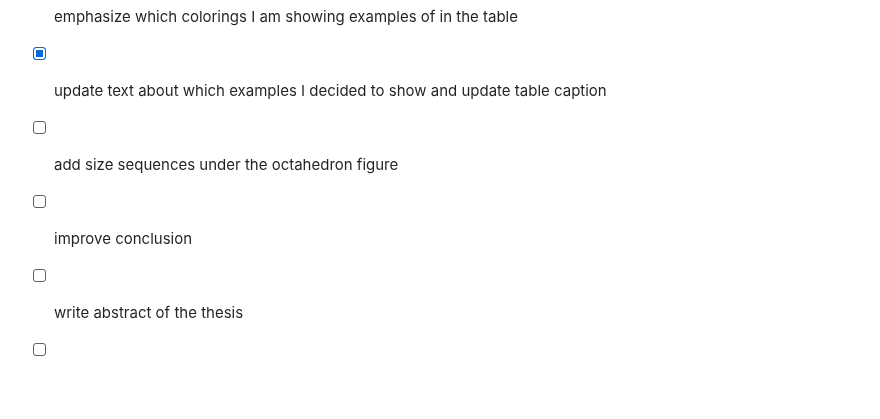
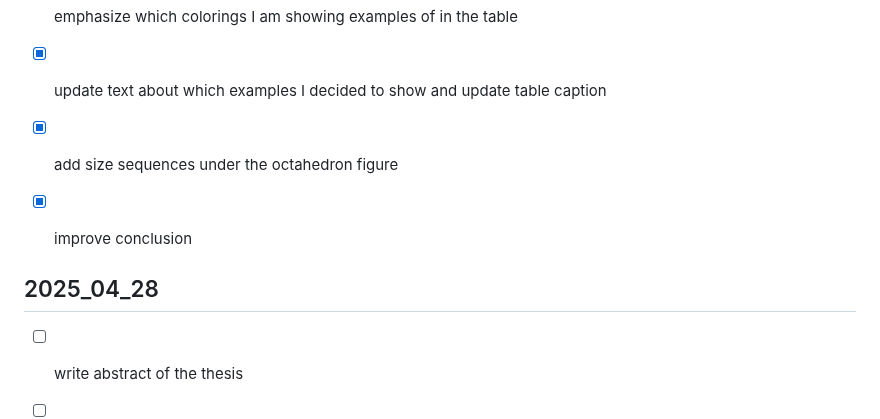
Before and after one commit to hartmaj2/plat-arch-solids-coloring, a Markdown page: Notes/todo.md, the part around the change. Rendered like a GitHub page; blank space fills up the shorter version.

Commit message:
Update todos

```diff
--- a/Notes/todo.md
+++ b/Notes/todo.md
@@ -342,9 +342,11 @@
 - [x] emphasize which colorings I am showing examples of in the table
 - [x] update text about which examples I decided to show and update table caption
 
-- [ ] add size sequences under the octahedron figure
+- [x] add size sequences under the octahedron figure
 
-- [ ] improve conclusion
+- [x] improve conclusion
+
+## 2025_04_28
 
 - [ ] write abstract of the thesis
 
```
